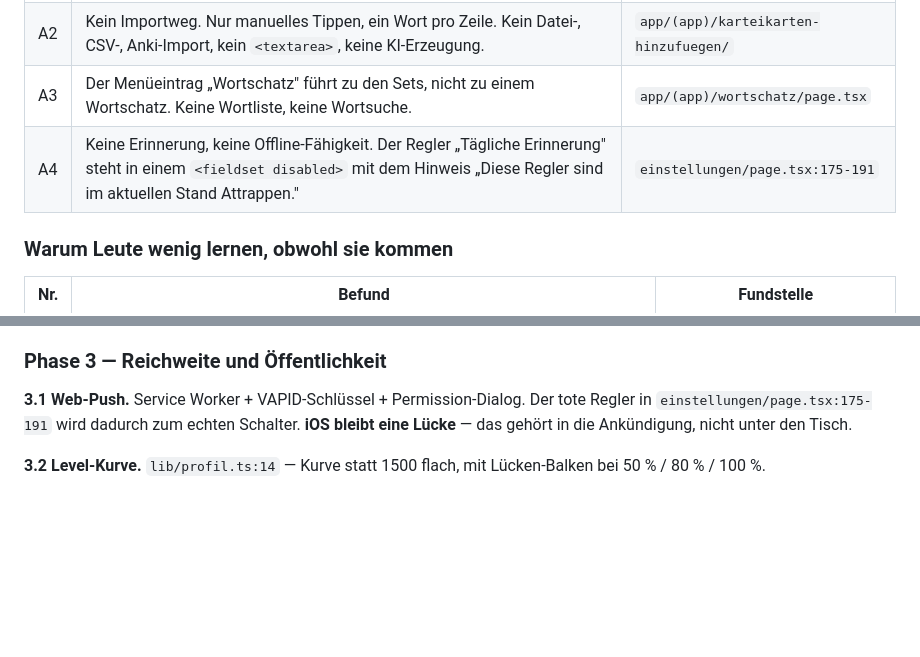
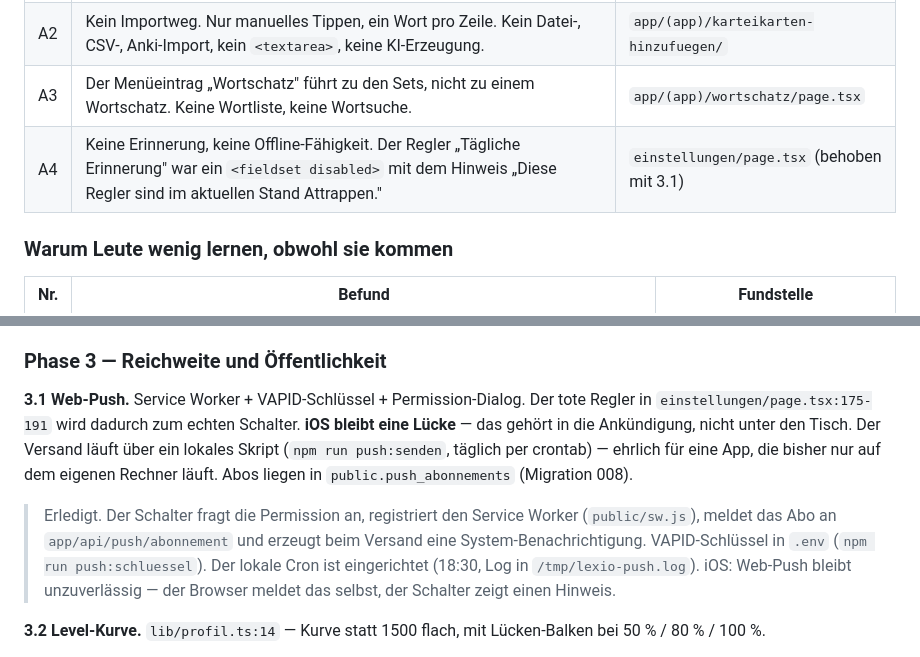
Before and after one commit to croissant1qp1-hue/lexio, a Markdown page: LEXIO-PLAN.md, 2 parts joined by grey strips. Drawn GitHub-style; blank space fills up the shorter version.

```diff
--- a/LEXIO-PLAN.md
+++ b/LEXIO-PLAN.md
@@ -195,7 +195,7 @@ die Phasen.
 | A1 | 300 Karten mit Inhalt `Frage 1` / `Antwort 1`. **Live bestätigt.** Jeder neue Nutzer sieht zuerst drei Kacheln mit 65 % / 32 % / 48 % Fortschritt und kann 20 Karten beantworten, 100 XP sammeln und Level steigen — auf Nonsense. Der Leerzustand „Noch keine Vokabel-Sets" ist toter Code. | `supabase/seed.sql:19-62` |
 | A2 | Kein Importweg. Nur manuelles Tippen, ein Wort pro Zeile. Kein Datei-, CSV-, Anki-Import, kein `<textarea>`, keine KI-Erzeugung. | `app/(app)/karteikarten-hinzufuegen/` |
 | A3 | Der Menüeintrag „Wortschatz" führt zu den Sets, nicht zu einem Wortschatz. Keine Wortliste, keine Wortsuche. | `app/(app)/wortschatz/page.tsx` |
-| A4 | Keine Erinnerung, keine Offline-Fähigkeit. Der Regler „Tägliche Erinnerung" steht in einem `<fieldset disabled>` mit dem Hinweis „Diese Regler sind im aktuellen Stand Attrappen." | `einstellungen/page.tsx:175-191` |
+| A4 | Keine Erinnerung, keine Offline-Fähigkeit. Der Regler „Tägliche Erinnerung" war ein `<fieldset disabled>` mit dem Hinweis „Diese Regler sind im aktuellen Stand Attrappen." | `einstellungen/page.tsx` (behoben mit 3.1) |
 
 ### Warum Leute wenig lernen, obwohl sie kommen
 
@@ -410,7 +410,17 @@ verspricht — und der Import macht sie erst wertvoll.
 **3.1 Web-Push.** Service Worker + VAPID-Schlüssel + Permission-Dialog. Der
 tote Regler in `einstellungen/page.tsx:175-191` wird dadurch zum echten
 Schalter. **iOS bleibt eine Lücke** — das gehört in die Ankündigung, nicht
-unter den Tisch.
+unter den Tisch. Der Versand läuft über ein lokales Skript
+(`npm run push:senden`, täglich per crontab) — ehrlich für eine App, die
+bisher nur auf dem eigenen Rechner läuft. Abos liegen in
+`public.push_abonnements` (Migration 008).
+
+> Erledigt. Der Schalter fragt die Permission an, registriert den Service
+> Worker (`public/sw.js`), meldet das Abo an `app/api/push/abonnement` und
+> erzeugt beim Versand eine System-Benachrichtigung. VAPID-Schlüssel in
+> `.env` (`npm run push:schluessel`). Der lokale Cron ist eingerichtet
+> (18:30, Log in `/tmp/lexio-push.log`). iOS: Web-Push bleibt unzuverlässig —
+> der Browser meldet das selbst, der Schalter zeigt einen Hinweis.
 
 **3.2 Level-Kurve.** `lib/profil.ts:14` — Kurve statt 1500 flach, mit
 Lücken-Balken bei 50 % / 80 % / 100 %.
```
Also changed, not shown: WAS-NUN.md (+92 -52 lines).
